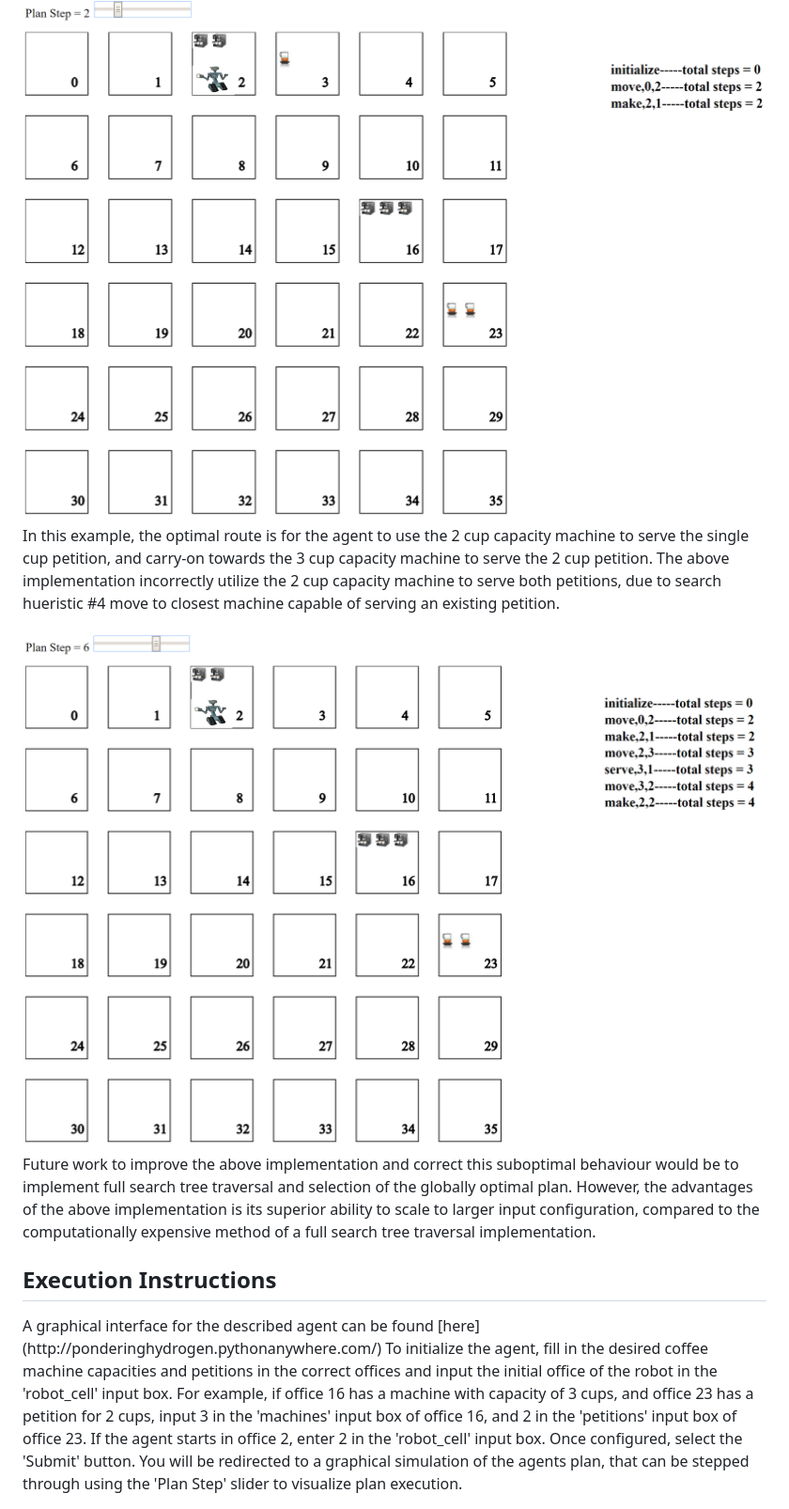
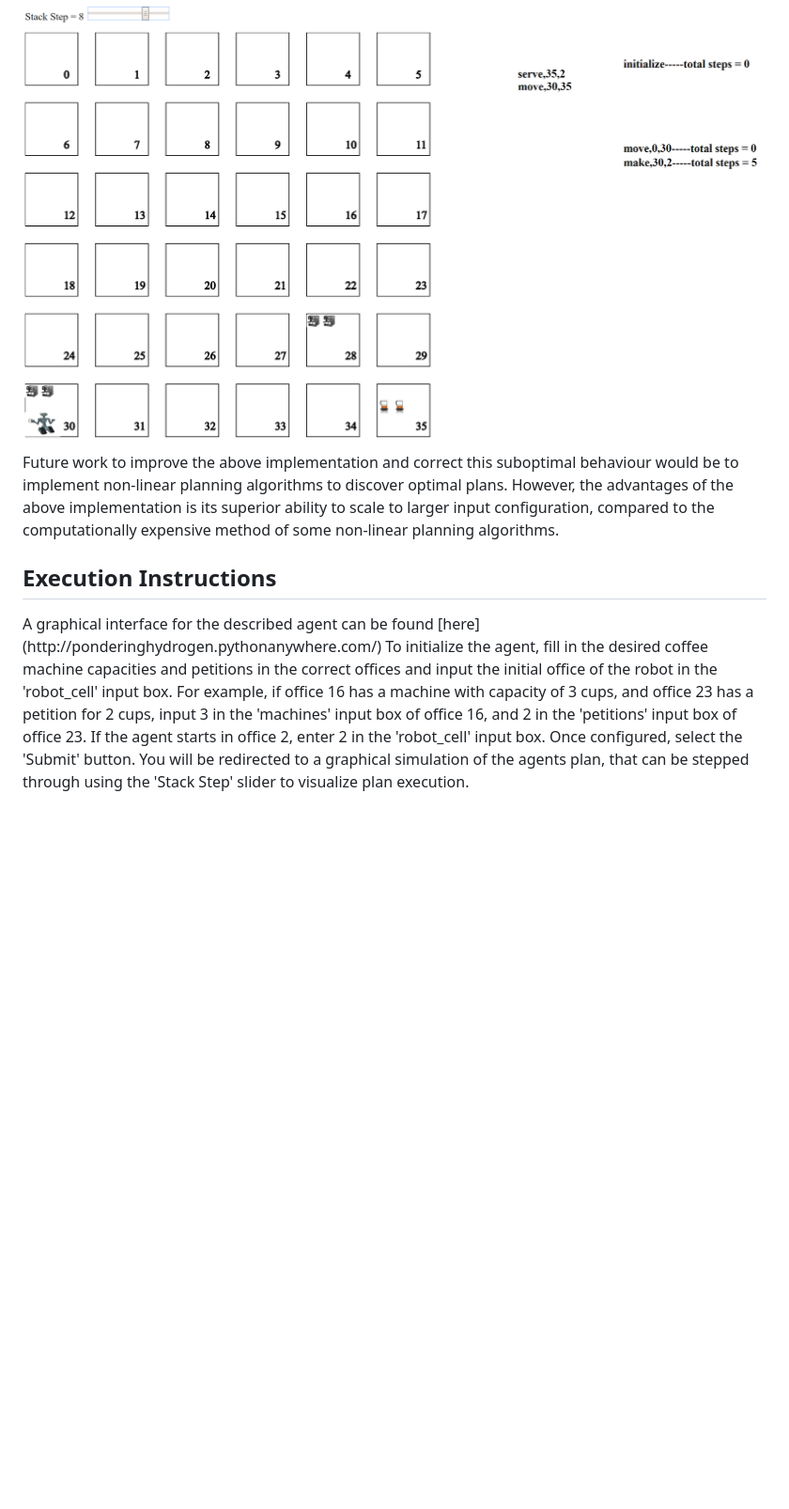
Before and after one commit to cole-maclean/MAI-PAR, a Markdown page: README.md, the part around the change printed below. Shown: that part at 94% size. Drawn GitHub-style; pictures changed too: limit_example1.PNG; blank space fills up the shorter version.

```diff
--- a/README.md
+++ b/README.md
@@ -179,11 +266,7 @@ The described linear planner implementation does not gaurentee maximally optimal
 <img src="limit_example1.PNG">
 
-In this example, the optimal route is for the agent to use the 2 cup capacity machine to serve the single cup petition, and carry-on towards the 3 cup capacity machine to serve the 2 cup petition. The above implementation incorrectly utilize the 2 cup capacity machine to serve both petitions, due to search hueristic #4 move to closest machine capable of serving an existing petition.
-
-<img src="limit_example2.PNG">
-
-Future work to improve the above implementation and correct this suboptimal behaviour would be to implement full search tree traversal and selection of the globally optimal plan. However, the advantages of the above implementation is its superior ability to scale to larger input configuration, compared to the computationally expensive method of a full search tree traversal implementation.
+Future work to improve the above implementation and correct this suboptimal behaviour would be to implement non-linear planning algorithms to discover optimal plans. However, the advantages of the above implementation is its superior ability to scale to larger input configuration, compared to the computationally expensive method of some non-linear planning algorithms.
 
 <h2>Execution Instructions</h2>
 A graphical interface for the described agent can be found [here](http://ponderinghydrogen.pythonanywhere.com/) To initialize the agent, fill in the desired coffee machine capacities and petitions in the correct offices and input the initial office of the robot in the 'robot_cell' input box. For example, if office 16 has a machine with capacity of 3 cups, and office 23 has a petition for 2 cups, input 3 in the 'machines' input box of office 16, and 2 in the 'petitions' input box of office 23. If the agent starts in office 2, enter 2 in the 'robot_cell' input box. Once configured, select the 'Submit' button.
-You will be redirected to a graphical simulation of the agents plan, that can be stepped through using the 'Plan Step' slider to visualize plan execution.
+You will be redirected to a graphical simulation of the agents plan, that can be stepped through using the 'Stack Step' slider to visualize plan execution.
```
Also changed, not shown: other parts of README.md (+185 -98 lines), example_state.PNG, final_example1.PNG (added), final_example2.PNG (added), final_example3.PNG (added), 4 other files.
